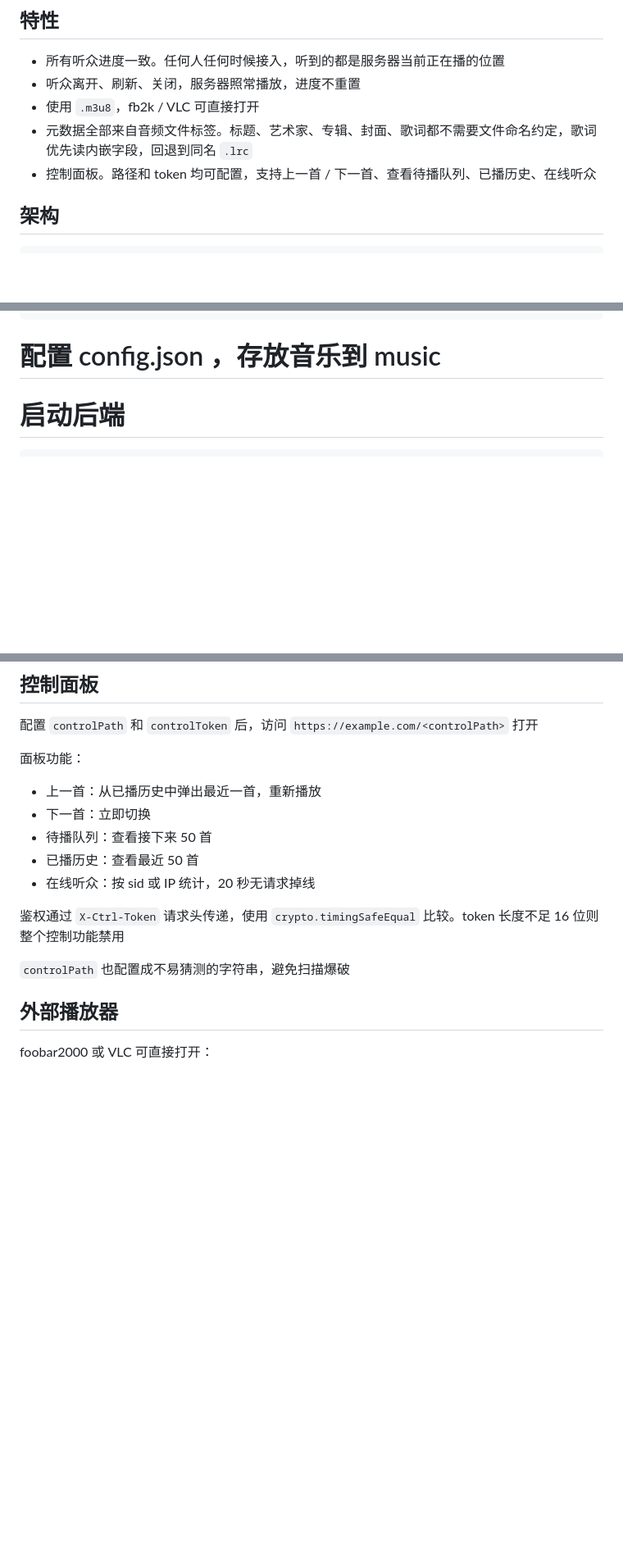
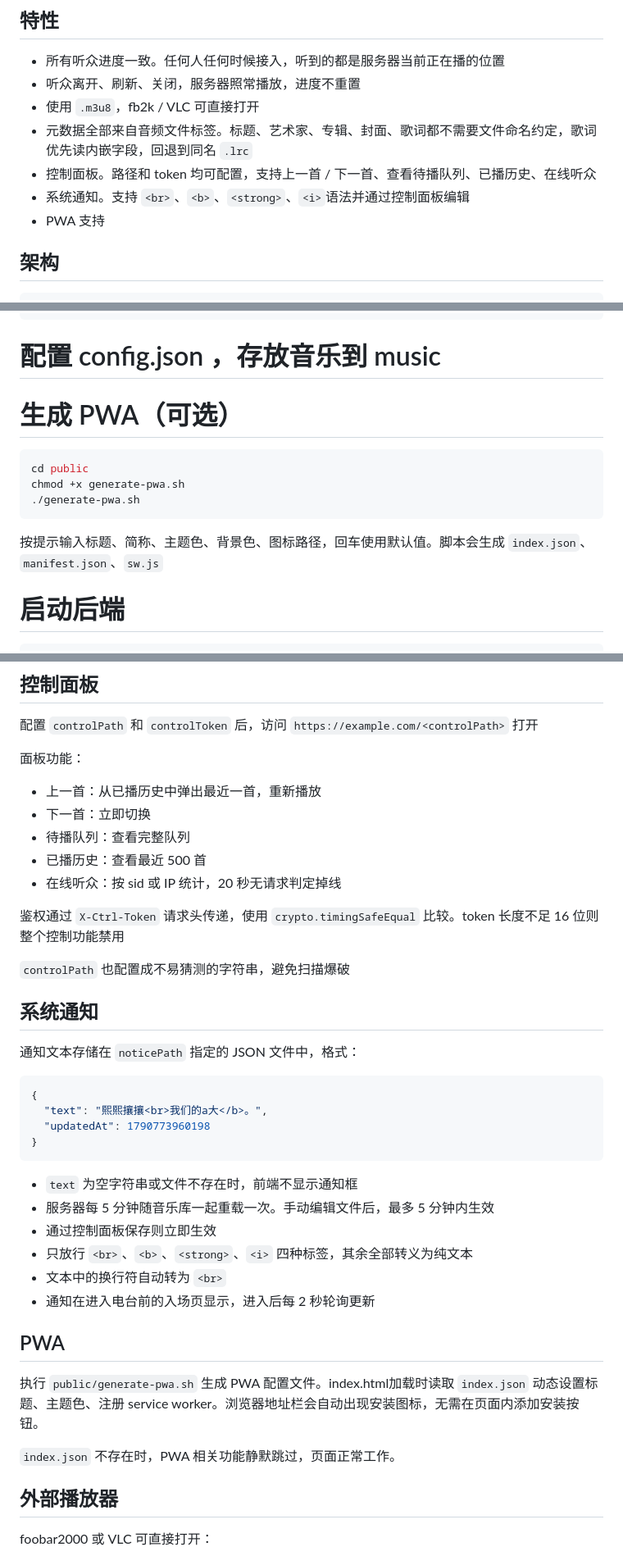
Before and after one commit to hsushjk/Kokona-Radio, a Markdown page: README.md, 3 parts joined by grey strips. Shown at 82% size. GitHub-like rendering; blank space fills up the shorter version.

````diff
--- a/README.md
+++ b/README.md
@@ -11,6 +11,8 @@
 - 使用 `.m3u8`，fb2k / VLC 可直接打开
 - 元数据全部来自音频文件标签。标题、艺术家、专辑、封面、歌词都不需要文件命名约定，歌词优先读内嵌字段，回退到同名 `.lrc`
 - 控制面板。路径和 token 均可配置，支持上一首 / 下一首、查看待播队列、已播历史、在线听众
+- 系统通知。支持 `<br>`、`<b>`、`<strong>`、`<i>`语法并通过控制面板编辑
+- PWA 支持
 
 ## 架构
 
@@ -67,6 +70,16 @@ cd kokona-radio
 ```
 
 # 配置 config.json ，存放音乐到 music
+
+# 生成 PWA（可选）
+
+```bash
+cd public
+chmod +x generate-pwa.sh
+./generate-pwa.sh
+```
+
+按提示输入标题、简称、主题色、背景色、图标路径，回车使用默认值。脚本会生成 `index.json`、`manifest.json`、`sw.js`
 
 # 启动后端
 
@@ -158,13 +173,37 @@ HLS 固有延迟 = `hlsTime × (客户端缓冲切片数 + 1) + 网络抖动`
 
 - 上一首：从已播历史中弹出最近一首，重新播放
 - 下一首：立即切换
-- 待播队列：查看接下来 50 首
-- 已播历史：查看最近 50 首
-- 在线听众：按 sid 或 IP 统计，20 秒无请求掉线
+- 待播队列：查看完整队列
+- 已播历史：查看最近 500 首
+- 在线听众：按 sid 或 IP 统计，20 秒无请求判定掉线
 
 鉴权通过 `X-Ctrl-Token` 请求头传递，使用 `crypto.timingSafeEqual` 比较。token 长度不足 16 位则整个控制功能禁用
 
 `controlPath` 也配置成不易猜测的字符串，避免扫描爆破
+
+## 系统通知
+
+通知文本存储在 `noticePath` 指定的 JSON 文件中，格式：
+
+```json
+{
+  "text": "熙熙攘攘<br>我们的a大</b>。",
+  "updatedAt": 1790773960198
+}
+```
+
+- `text` 为空字符串或文件不存在时，前端不显示通知框
+- 服务器每 5 分钟随音乐库一起重载一次。手动编辑文件后，最多 5 分钟内生效
+- 通过控制面板保存则立即生效
+- 只放行 `<br>`、`<b>`、`<strong>`、`<i>` 四种标签，其余全部转义为纯文本
+- 文本中的换行符自动转为 `<br>`
+- 通知在进入电台前的入场页显示，进入后每 2 秒轮询更新
+
+## PWA
+
+执行 `public/generate-pwa.sh` 生成 PWA 配置文件。index.html加载时读取 `index.json` 动态设置标题、主题色、注册 service worker。浏览器地址栏会自动出现安装图标，无需在页面内添加安装按钮。
+
+`index.json` 不存在时，PWA 相关功能静默跳过，页面正常工作。
 
 ## 外部播放器
 
````
Also changed, not shown: other parts of README.md (+9 -2 lines).
